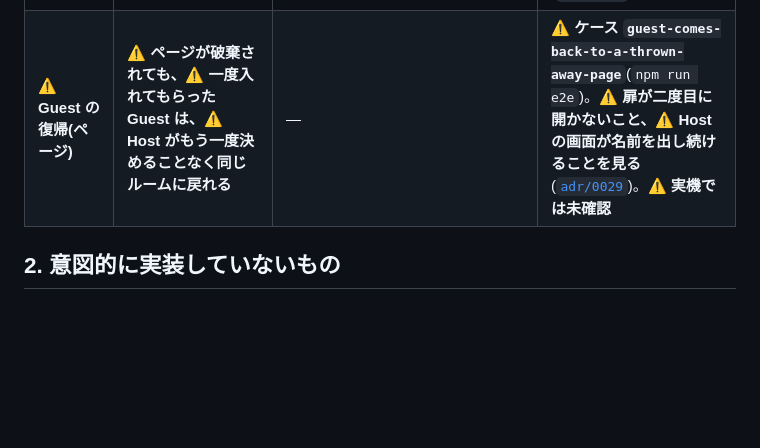
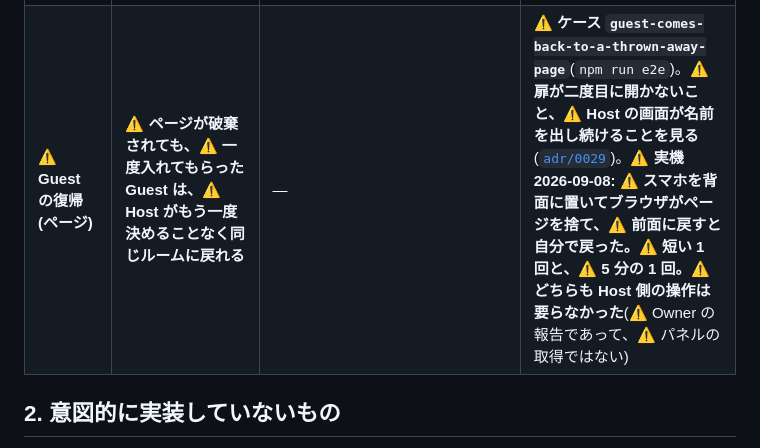
Before and after one commit to hidetzu/kagima, a Markdown page: docs/SPEC.md, the part around the change. GitHub-like rendering; blank space fills up the shorter version.

Commit message:
docs(spec): Guest の復帰が実機で確かまったので、そう書く
⚠ **2026-09-08、⚠ 実機。** ⚠ **スマホを背面に置いたところブラウザがページを捨て、
⚠ 前面に戻すと自分で戻った。** ⚠ **短い 1 回と、⚠ 5 分の 1 回。**
⚠ **どちらも Host 側の操作は要らなかった。**

⚠ **`SPEC.md` はこの行に「実機では未確認」と書いていた。** ⚠ **それが嘘になったので直す。**

⚠⚠ **Owner の報告であって、⚠ パネルの取得ではない。** ⚠ **そう書いてある**
(`.claude/rules/evidence.md`: ⚠ **推測を測定として書かない**)。

```diff
--- a/docs/SPEC.md
+++ b/docs/SPEC.md
@@ -37,7 +37,7 @@
 | 接続の死活 | ⚠ **サーバが送ったハートビートに、⚠ 所定回数 有効な pong が返らなければ、⚠ その socket を `CLOSE_SILENT` で切る** | — | ⚠ **ケース `heartbeat`(`npm run check`)。⚠ 実測 2026-09-06: ⚠ 背面のタブが 453 秒のあいだ 26/26 答えた**([`adr/0020`](adr/0020-measure-the-message-heartbeat-in-shadow-before-trusting-it.md)) |
 | ⚠ **Host の復帰** | ⚠ **ページが破棄されても、⚠ Host は同じルームに戻れる** | — | ⚠ **ケース `host-comes-back-to-a-thrown-away-page`**(`npm run e2e`)。⚠ **実測 2026-09-06: ⚠ 実機で 2 回とも戻った**([`adr/0021`](adr/0021-keep-one-room-key-on-the-device-and-nothing-else.md)) |
 | ⚠ **Guest の復帰(socket)** | ⚠ **signalling の socket が落ちても、⚠ Guest のページは自分で張り直す。⚠ 直っているあいだ、⚠ 画面には何も出ない** | — | ⚠ **ケース `the-guest-comes-back`**(`npm run e2e`)。⚠ **パネルに `socket -> open` が出ること、⚠ そのあとルームを閉じると Guest に届くことを見る**([`adr/0029`](adr/0029-let-a-guest-come-back-with-a-mark-that-works-on-one-room.md)、[kagima#98](https://github.com/hidetzu/kagima/issues/98)) |
-| ⚠ **Guest の復帰(ページ)** | ⚠ **ページが破棄されても、⚠ 一度入れてもらった Guest は、⚠ Host がもう一度決めることなく同じルームに戻れる** | — | ⚠ **ケース `guest-comes-back-to-a-thrown-away-page`**(`npm run e2e`)。⚠ **扉が二度目に開かないこと、⚠ Host の画面が名前を出し続けることを見る**([`adr/0029`](adr/0029-let-a-guest-come-back-with-a-mark-that-works-on-one-room.md))。⚠ **実機では未確認** |
+| ⚠ **Guest の復帰(ページ)** | ⚠ **ページが破棄されても、⚠ 一度入れてもらった Guest は、⚠ Host がもう一度決めることなく同じルームに戻れる** | — | ⚠ **ケース `guest-comes-back-to-a-thrown-away-page`**(`npm run e2e`)。⚠ **扉が二度目に開かないこと、⚠ Host の画面が名前を出し続けることを見る**([`adr/0029`](adr/0029-let-a-guest-come-back-with-a-mark-that-works-on-one-room.md))。⚠ **実機 2026-09-08: ⚠ スマホを背面に置いてブラウザがページを捨て、⚠ 前面に戻すと自分で戻った。⚠ 短い 1 回と、⚠ 5 分の 1 回。⚠ どちらも Host 側の操作は要らなかった**(⚠ Owner の報告であって、⚠ パネルの取得ではない) |
 
 ## 2. 意図的に実装していないもの
 
```
